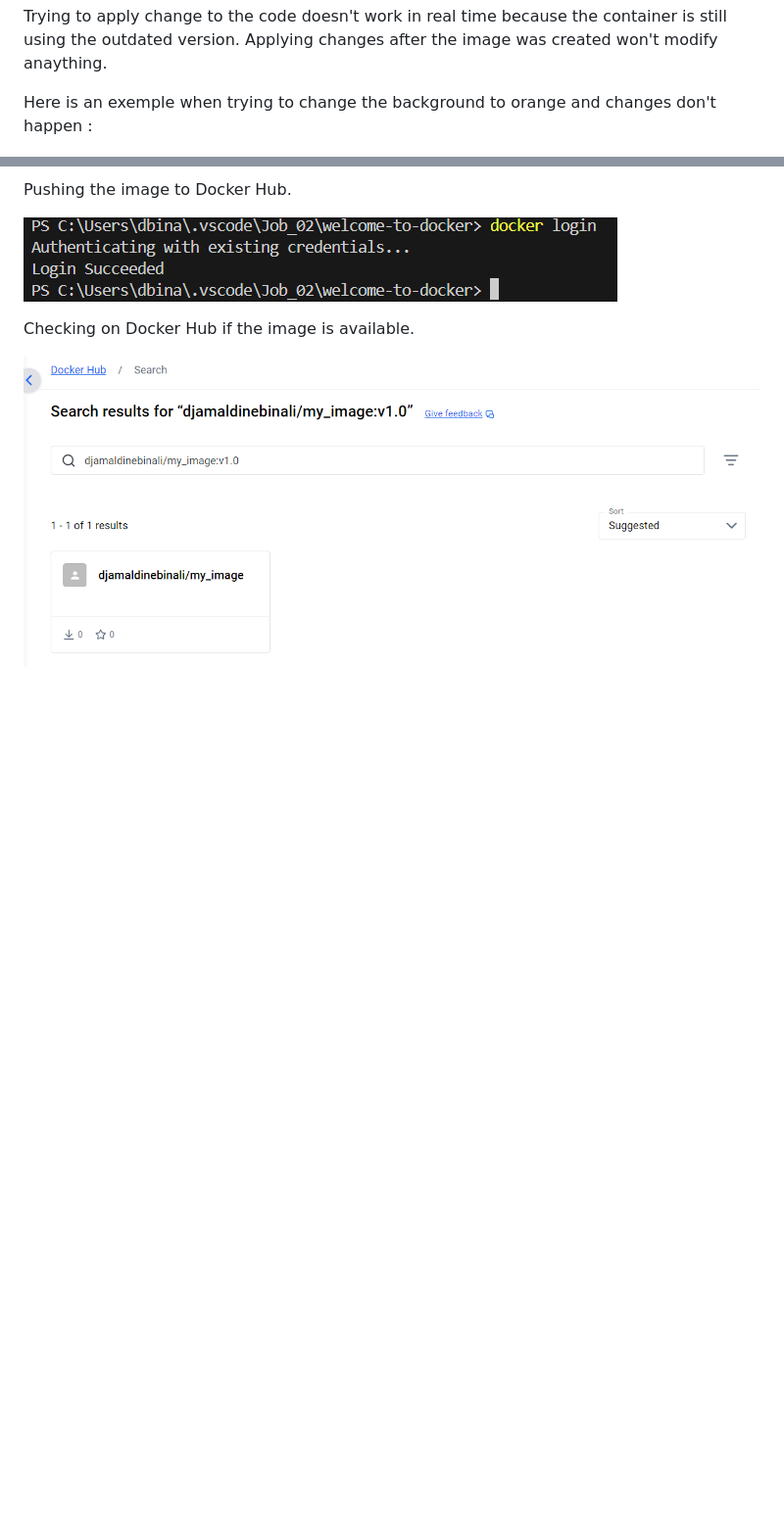
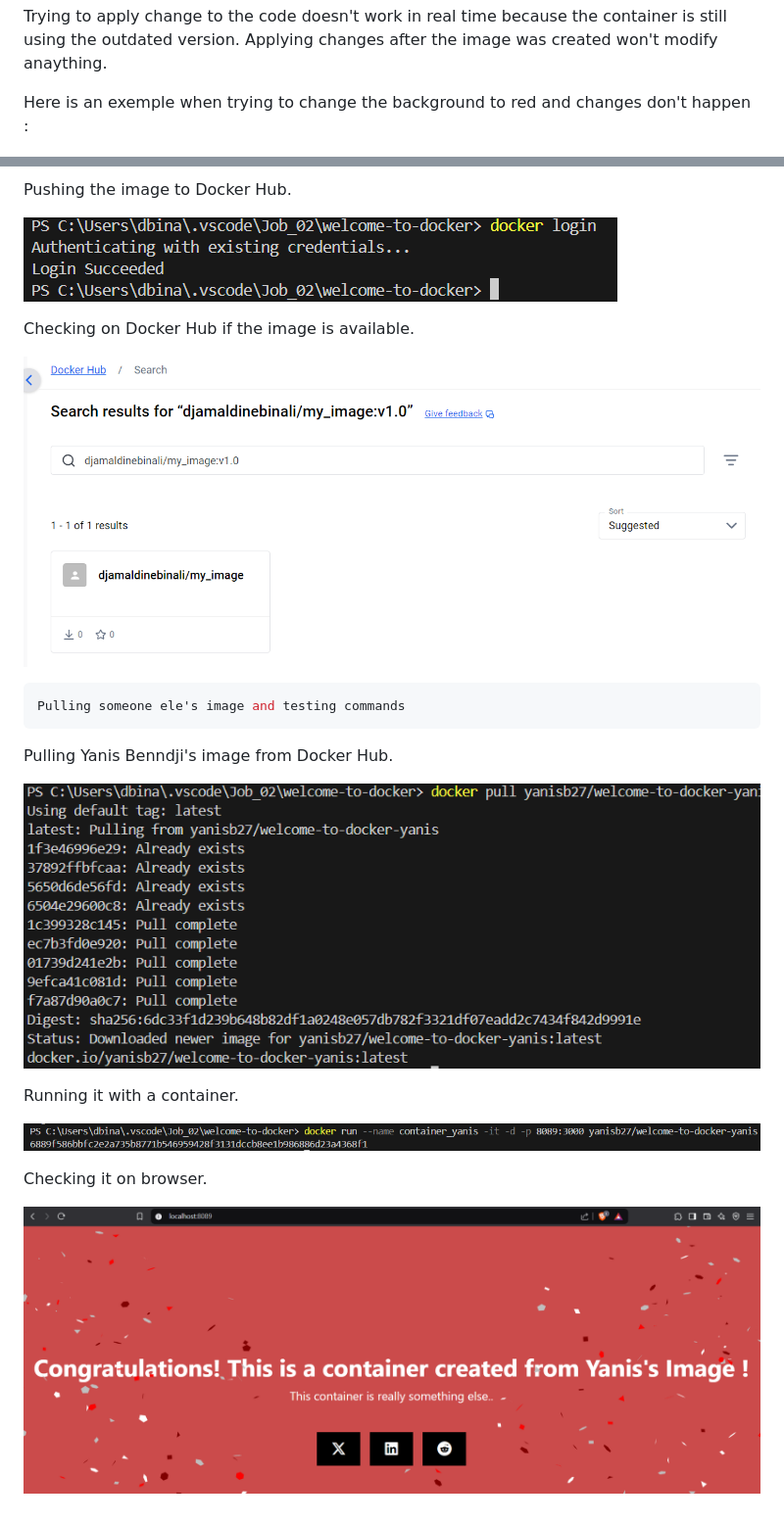
Before and after one commit to djamaldine-binali/Runtrack-Docker, a Markdown page: Job_02/readme.md, 2 parts joined by grey strips. Shown: that part at 98% size. Rendered like a GitHub page; pictures changed too: Job_02/images/browser_yanis_image.png (added), Job_02/images/image_yanis.png (added), Job_02/images/running__yanis_image.png (added); blank space fills up the shorter version.

Commit message:
Pulling Yannis Bennadji's image and testing it.

````diff
--- a/Job_02/readme.md
+++ b/Job_02/readme.md
@@ -76,7 +76,7 @@ Trying to apply change to the code
 
 Trying to apply change to the code doesn't work in real time because the container is still using the outdated version. Applying changes after the image was created won't modify anaything.
 
-Here is an exemple when trying to change the background to orange and changes don't happen :
+Here is an exemple when trying to change the background to red and changes don't happen :
 
 ![alt text](images/changes_not_effective.png)
 
@@ -112,3 +112,19 @@ Pushing the image to Docker Hub.
 Checking on Docker Hub if the image is available.
 
 ![alt text](images/Checking_hub_available.png)
+
+```sh
+Pulling someone ele's image and testing commands
+```
+
+Pulling Yanis Benndji's image from Docker Hub.
+
+![alt text](images/image_yanis.png)
+
+Running it with a container.
+
+![alt text](images/running__yanis_image.png)
+
+Checking it on browser.
+
+![alt text](images/browser_yanis_image.png)
````
